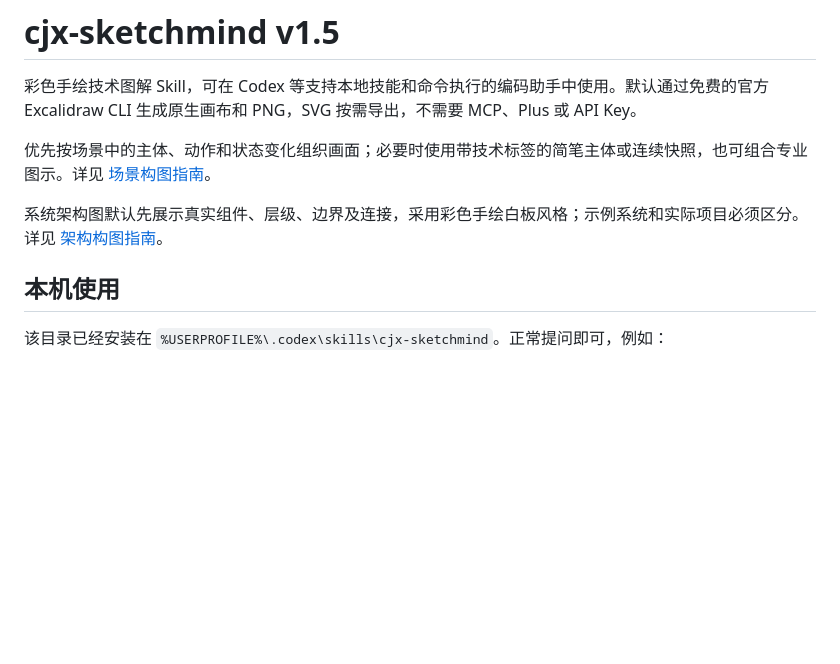
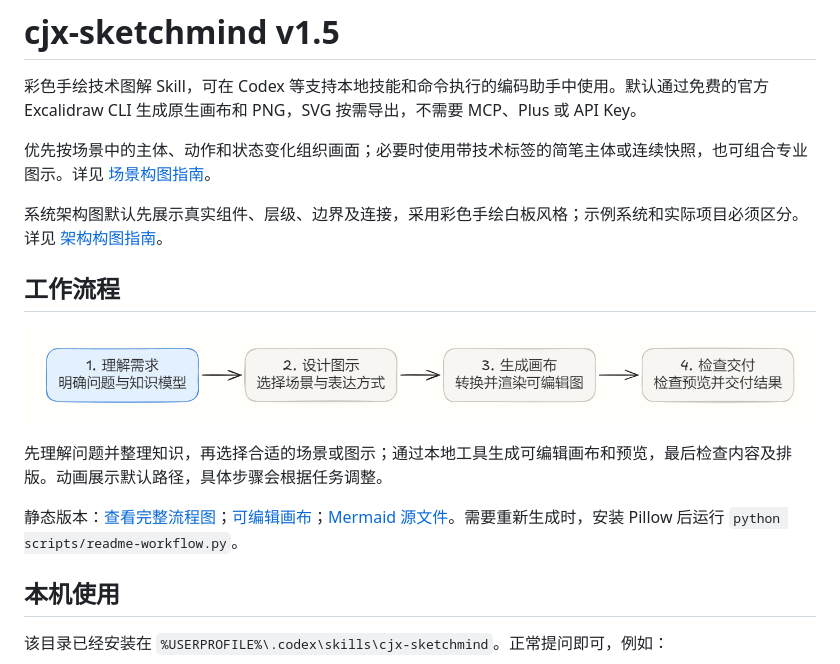
Before and after one commit to LntanoC/cjx-sketchmind, a Markdown page: README.md, the part around the change. GitHub-like rendering; pictures changed too: docs/images/workflow.gif (added); blank space fills up the shorter version.

Commit message:
docs: add animated workflow to readme

```diff
--- a/README.md
+++ b/README.md
@@ -5,6 +5,14 @@
 优先按场景中的主体、动作和状态变化组织画面；必要时使用带技术标签的简笔主体或连续快照，也可组合专业图示。详见 [场景构图指南](references/scenario-composition.md)。
 
 系统架构图默认先展示真实组件、层级、边界及连接，采用彩色手绘白板风格；示例系统和实际项目必须区分。详见 [架构构图指南](references/architecture-composition.md)。
+
+## 工作流程
+
+![工作流程动画：理解需求、设计图示、生成画布、检查交付](docs/images/workflow.gif)
+
+先理解问题并整理知识，再选择合适的场景或图示；通过本地工具生成可编辑画布和预览，最后检查内容及排版。动画展示默认路径，具体步骤会根据任务调整。
+
+静态版本：[查看完整流程图](docs/images/workflow.png)；[可编辑画布](docs/images/workflow.excalidraw)；[Mermaid 源文件](docs/images/workflow.mmd)。需要重新生成时，安装 Pillow 后运行 `python scripts/readme-workflow.py`。
 
 ## 本机使用
 
```
Also changed, not shown: docs/change-log.md (+6 -0 lines), docs/images/workflow.png (added), 3 other files.
